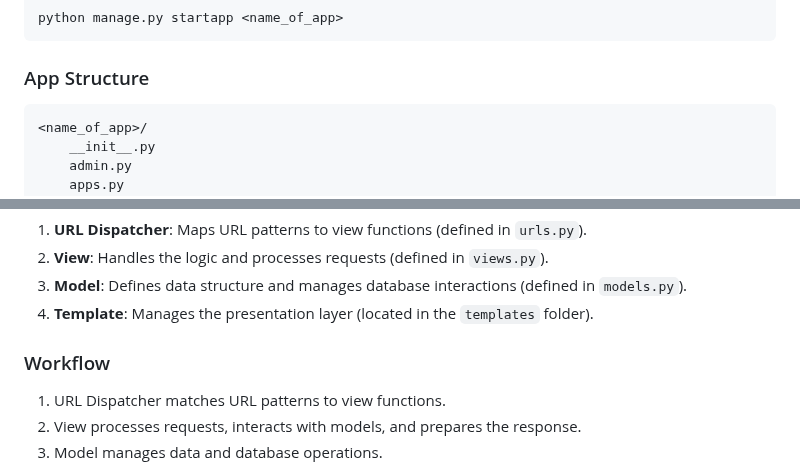
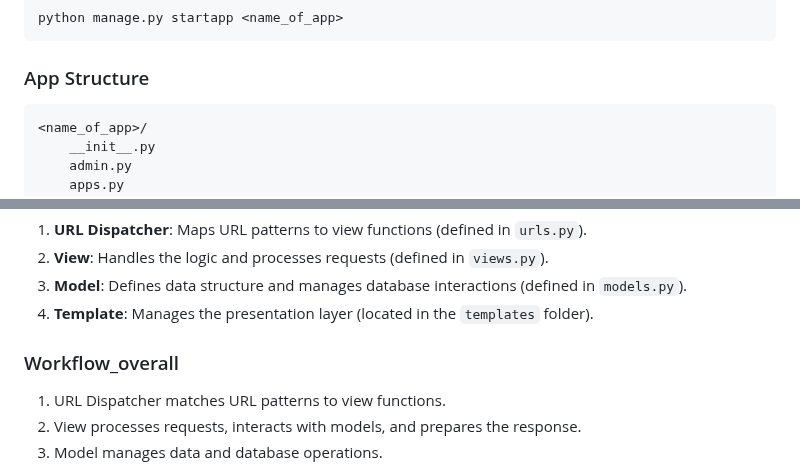
Before and after one commit to ks024/Django-Web-Framework, a Markdown page: Module-1/README.md, 2 parts joined by grey strips. GitHub-like rendering.

````diff
--- a/Module-1/README.md
+++ b/Module-1/README.md
@@ -134,7 +134,7 @@ python manage.py startapp <name_of_app>
 
 ### App Structure
 
-```
+```python
 <name_of_app>/
     __init__.py
     admin.py
@@ -230,7 +230,7 @@ python manage.py runserver
 3. **Model**: Defines data structure and manages database interactions (defined in `models.py`).
 4. **Template**: Manages the presentation layer (located in the `templates` folder).
 
-### Workflow
+### Workflow_overall
 
 1. URL Dispatcher matches URL patterns to view functions.
 2. View processes requests, interacts with models, and prepares the response.
````
